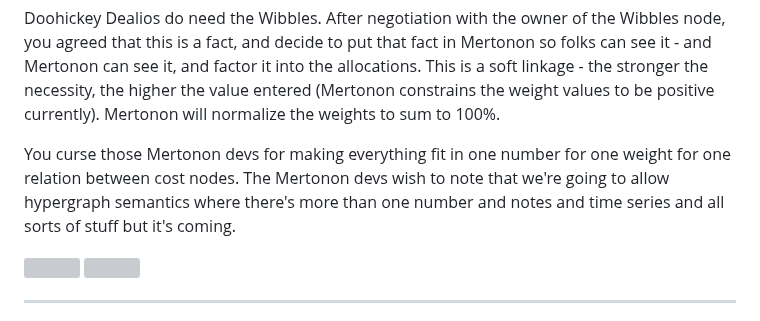
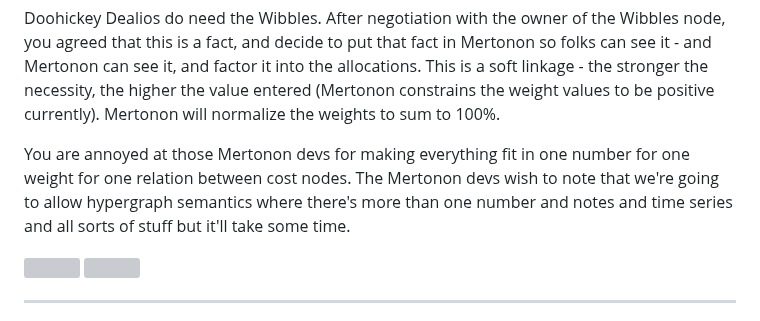
Before and after one commit to howonlee/mertonon, a Markdown page: docs/usage.md, the part around the change. GitHub-like rendering; grey boxes are pictures that could not be loaded.

Commit message:
maybe not cursing

```diff
--- a/docs/usage.md
+++ b/docs/usage.md
@@ -54,7 +54,7 @@ And now we come to the actual political meat of things. The weights.
 
 Doohickey Dealios do need the Wibbles. After negotiation with the owner of the Wibbles node, you agreed that this is a fact, and decide to put that fact in Mertonon so folks can see it - and Mertonon can see it, and factor it into the allocations. This is a soft linkage - the stronger the necessity, the higher the value entered (Mertonon constrains the weight values to be positive currently). Mertonon will normalize the weights to sum to 100%.
 
-You curse those Mertonon devs for making everything fit in one number for one weight for one relation between cost nodes. The Mertonon devs wish to note that we're going to allow hypergraph semantics where there's more than one number and notes and time series and all sorts of stuff but it's coming.
+You are annoyed at those Mertonon devs for making everything fit in one number for one weight for one relation between cost nodes. The Mertonon devs wish to note that we're going to allow hypergraph semantics where there's more than one number and notes and time series and all sorts of stuff but it'll take some time.
 
 ![](https://mertonon.com/assets/weightset_create.gif)
 ![](https://mertonon.com/assets/weight_create.gif)
```
